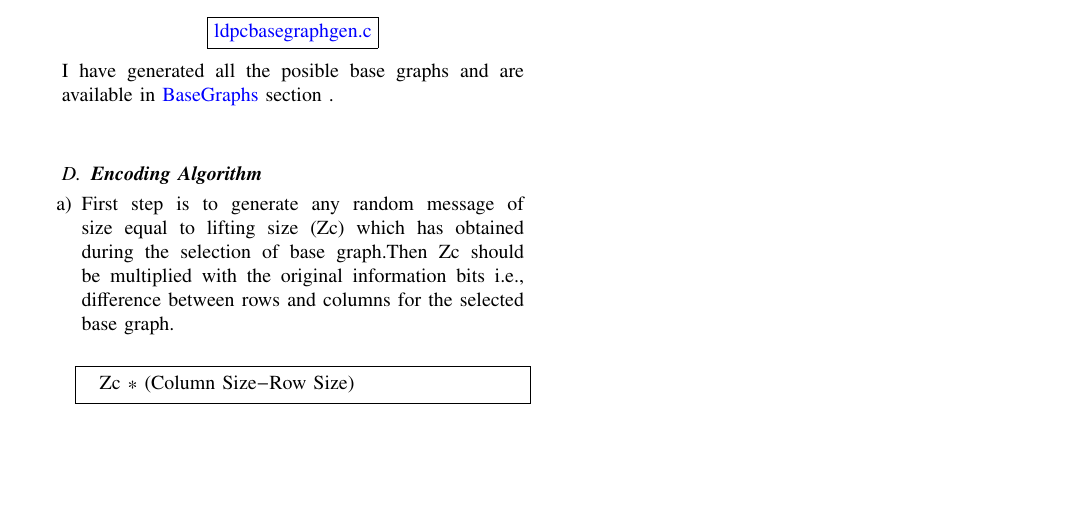
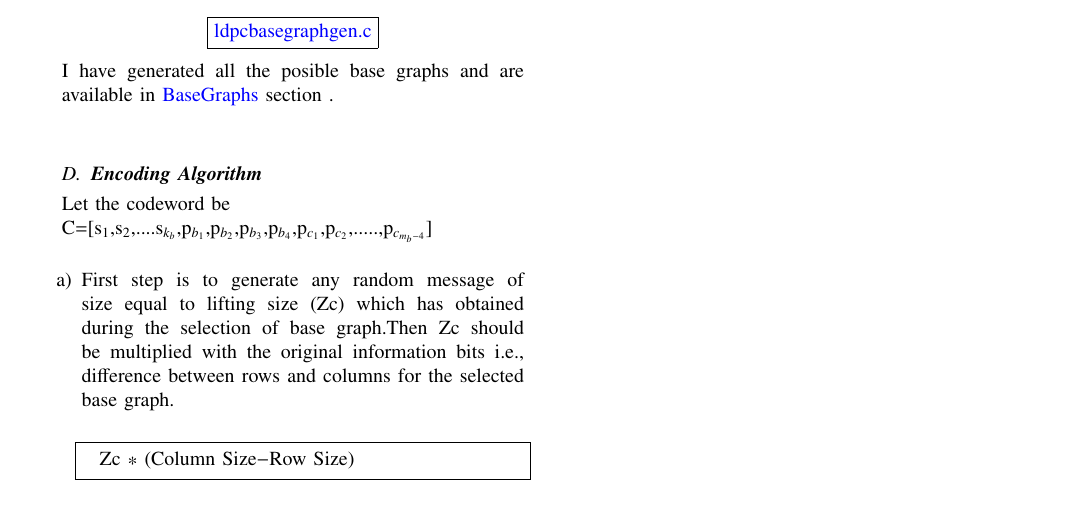
Before and after one commit to KrishnaYadati/IIT-H-FWC-Project, a LaTeX paper (5G-NR-LDPC-Encoder/docs/main.tex): part of page 4 of 4, cut so that both start at the same text, the shorter picture padded with empty space. Compiled offline with pdfLaTeX.

Commit message:
doc-update

```diff
--- a/5G-NR-LDPC-Encoder/docs/main.tex
+++ b/5G-NR-LDPC-Encoder/docs/main.tex
@@ -401,6 +401,8 @@ Below I have illustrated how the Base Matrix entries P(i.j) are populated, I hav
 I have generated all the posible base graphs and are available in {\href{https://github.com/KrishnaYadati/IIT-H-FWC-Project/tree/main/5G-NR-LDPC-Encoder/Base_Graphs}{BaseGraphs}} section .\\
 
  \subsection{\textbf{Encoding Algorithm}}
+ Let the codeword be\\
+C=[s$_{1}$,s$_{2}$,....s$_{k_b}$,p$_{b_1}$,p$_{b_2}$,p$_{b_3}$,p$_{b_4}$,p$_{c_1}$,p$_{c_2}$,.....,p$_{c_{m_{b}-4}}$]\\
   \begin{enumerate}
  \item First step is to generate any random message of size equal to lifting size (Zc) which has obtained during the selection of base graph.Then Zc should be multiplied with the original information bits i.e., difference between rows and columns for the selected base graph.\\
   \begin{lstlisting}
```
Also changed, not shown: 5G-NR-LDPC-Encoder/docs/main.pdf, 5G-NR-LDPC-Encoder/figs/H.png (added), 5G-NR-LDPC-Encoder/docs/main.tex (2 more changed lines), 2 other files.
